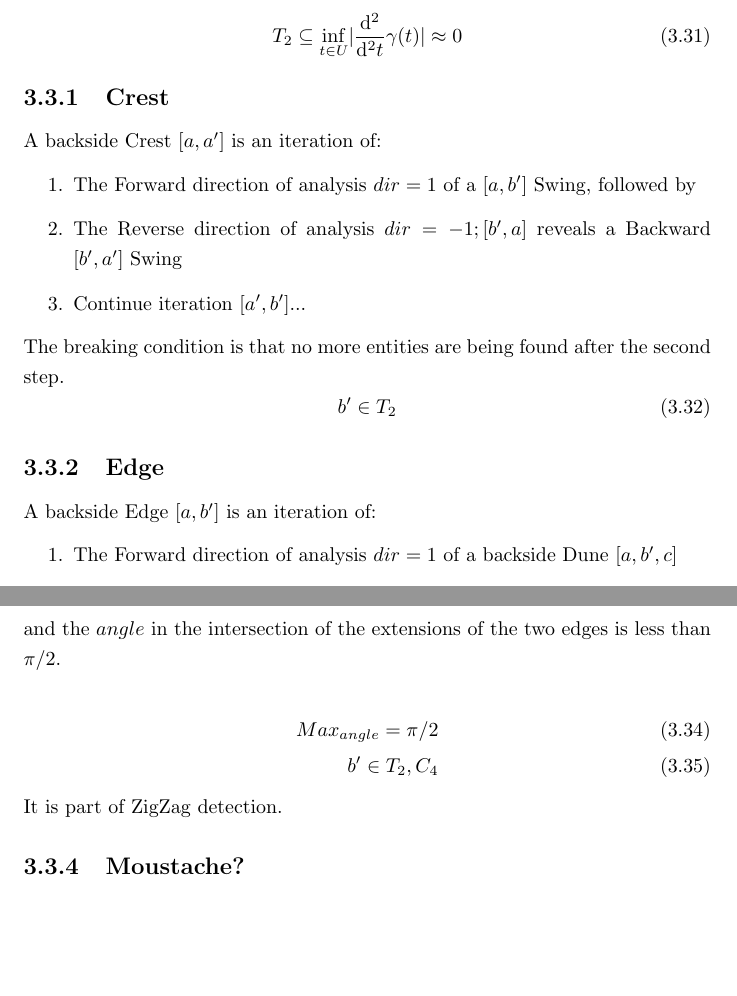
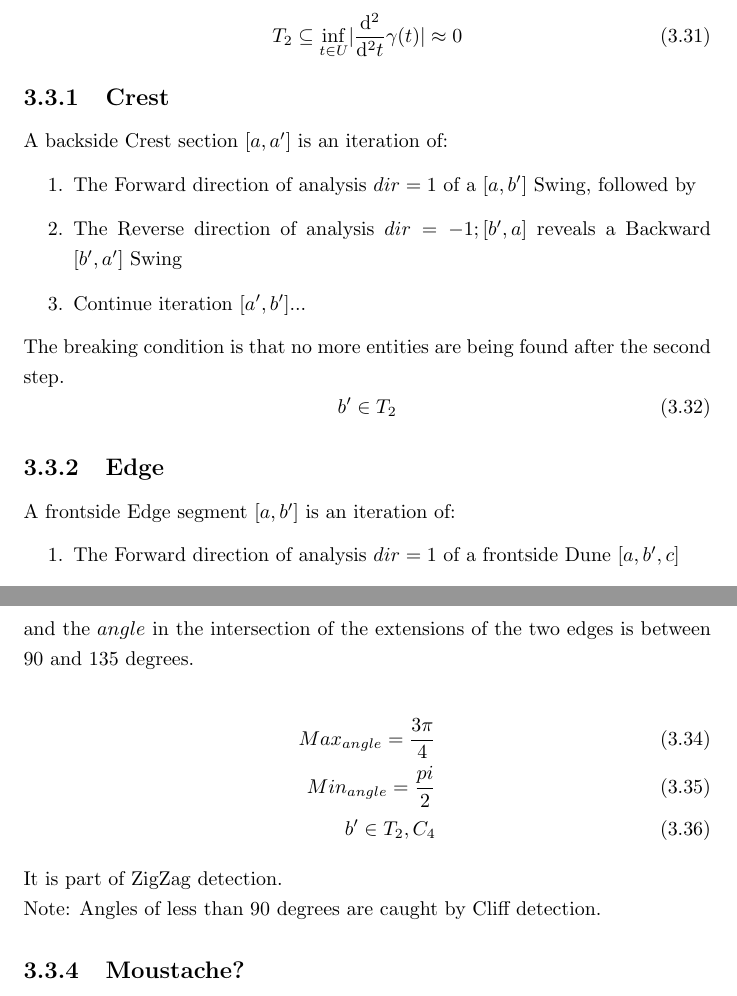
Before and after one commit to specpose/stopeight, a LaTeX thesis (doc/latex/Stopeight_Analyzer.tex): two parts of pages 12 and 13 of 16 before the commit and two parts of pages 12 and 13 of 17 after it, joined at a grey line, cut so that both start at the same text, the shorter picture padded with empty space. Compiled offline with pdfLaTeX.

Commit message:
FIXED doc latex Stopeight_Analyzer Edge, Spike

```diff
--- a/doc/latex/Stopeight_Analyzer.tex
+++ b/doc/latex/Stopeight_Analyzer.tex
@@ -280,7 +280,7 @@ T_{2} \subseteq \inf_{t \in U} \lvert \frac{\mathrm{d}^2}{\mathrm{d}^2t}\gamma(t
 \end{equation}
 
 \subsection{Crest}
-A backside Crest $[a,a']$ is an iteration of:
+A backside Crest section $[a,a']$ is an iteration of:
 \begin{enumerate}
 \item The Forward direction of analysis $dir=1$ of a $[a,b']$ Swing, followed by
 \item The Reverse direction of analysis $dir=-1;[b',a]$ reveals a Backward $[b',a']$ Swing
@@ -292,10 +292,10 @@ b' \in T_{2}
 \end{equation}
 
 \subsection{Edge}
-A backside Edge $[a,b']$ is an iteration of:
+A frontside Edge segment $[a,b']$ is an iteration of:
 \begin{enumerate}
-\item The Forward direction of analysis $dir=1$ of a backside Dune $[a,b',c]$
-\item The Reverse direction of analysis $dir=-1;[b',a]$ of a backside Dune $[b',b'',a]; b''<b<b'$
+\item The Forward direction of analysis $dir=1$ of a frontside Dune $[a,b',c]$
+\item The Reverse direction of analysis $dir=-1;[b',a]$ of a frontside Dune $[b',b'',a]; b''<b<b'$
 \item Continue iteration $[a,b'',b']...$
 \end{enumerate}
 The breaking condition is that no more entities are being found after the second step.
@@ -311,10 +311,12 @@ A frontside Spike is a section $[a,b',c]$, where
 \end{enumerate}
-and the $angle$ in the intersection of the extensions of the two edges is less than $\pi / 2$.\\
+and the $angle$ in the intersection of the extensions of the two edges is between 90 and 135 degrees.\\
 \begin{align}
-Max_{angle}=\pi / 2\\
+Max_{angle}=\frac{3\pi}{4}\\
+Min_{angle}=\frac{pi}{2}\\
 b' \in T_{2},C_{4}
 \end{align}
-It is part of ZigZag detection.
+It is part of ZigZag detection.\\
+Note: Angles of less than 90 degrees are caught by Cliff detection.
 
 \subsection{Moustache?}
 Indicates a break or change of direction in Swells and Spirals $[a,b',c]$ at the most. A Spike on the other hand only leads to the creation of a ZigZag.
```
Also changed, not shown: doc/latex/Stopeight_Analyzer.tex (4 more changed lines).
